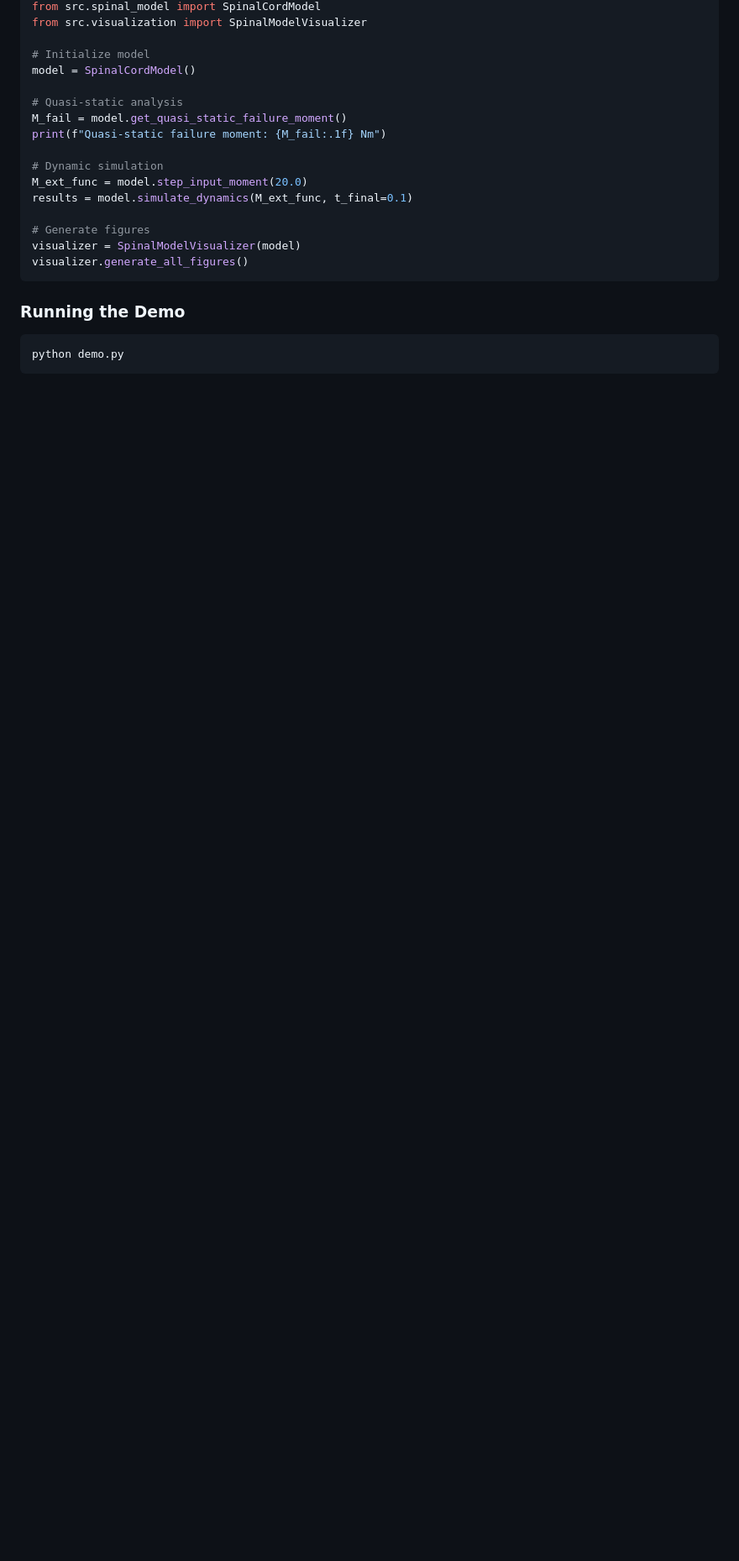
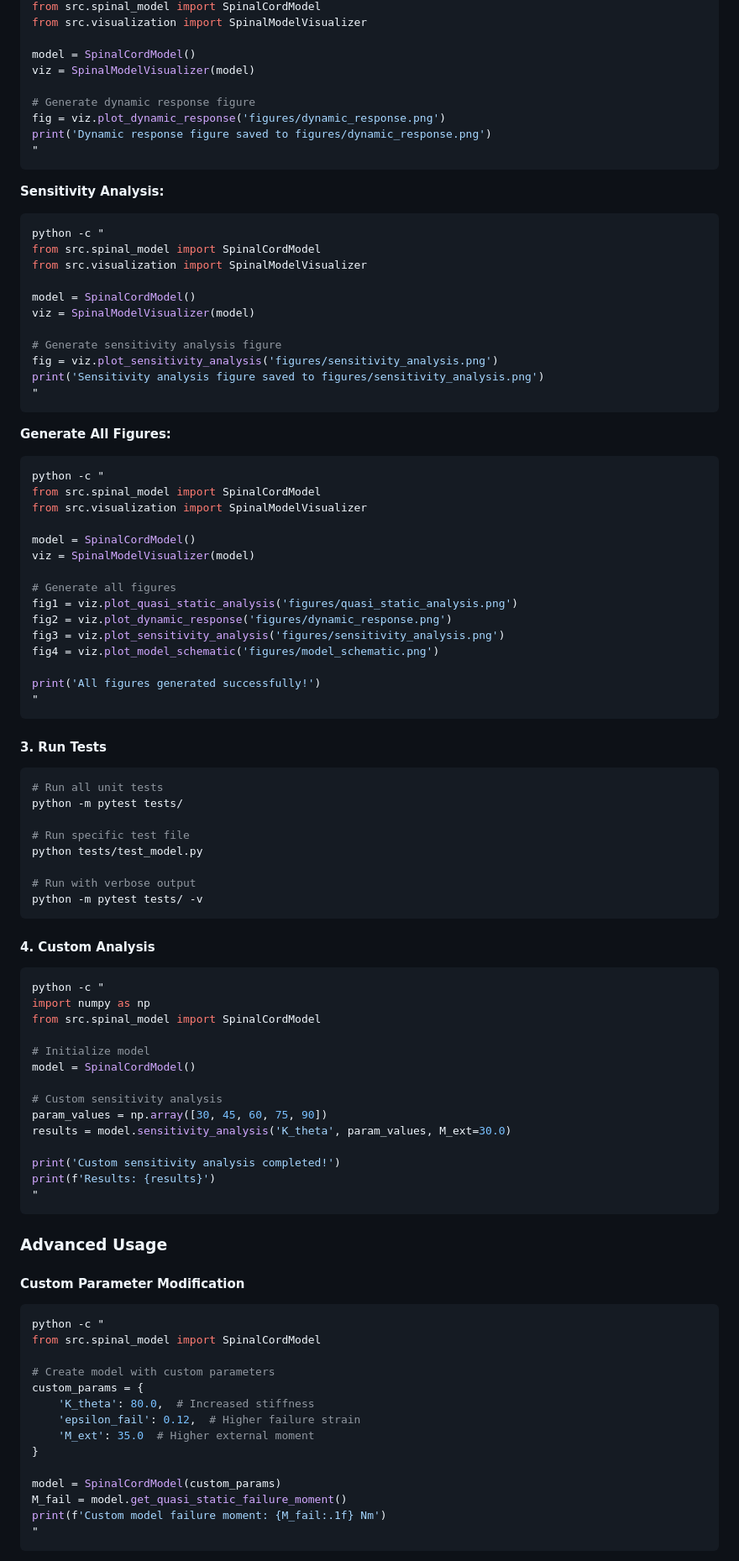
Before and after one commit to Batchu-Sai/traumatic-hyperflexion-model, a Markdown page: README.md, the part around one of its changes. Shown at 84% size. Drawn GitHub-style; blank space fills up the shorter version.

````diff
--- a/README.md
+++ b/README.md
@@ -69,25 +147,96 @@ pip install -r requirements.txt
 from src.spinal_model import SpinalCordModel
 from src.visualization import SpinalModelVisualizer
+
+model = SpinalCordModel()
+viz = SpinalModelVisualizer(model)
+
+# Generate dynamic response figure
+fig = viz.plot_dynamic_response('figures/dynamic_response.png')
+print('Dynamic response figure saved to figures/dynamic_response.png')
+"
+```
+
+**Sensitivity Analysis:**
+```bash
+python -c "
+from src.spinal_model import SpinalCordModel
+from src.visualization import SpinalModelVisualizer
+
+model = SpinalCordModel()
+viz = SpinalModelVisualizer(model)
+
+# Generate sensitivity analysis figure
+fig = viz.plot_sensitivity_analysis('figures/sensitivity_analysis.png')
+print('Sensitivity analysis figure saved to figures/sensitivity_analysis.png')
+"
+```
+
+**Generate All Figures:**
+```bash
+python -c "
+from src.spinal_model import SpinalCordModel
+from src.visualization import SpinalModelVisualizer
+
+model = SpinalCordModel()
+viz = SpinalModelVisualizer(model)
+
+# Generate all figures
+fig1 = viz.plot_quasi_static_analysis('figures/quasi_static_analysis.png')
+fig2 = viz.plot_dynamic_response('figures/dynamic_response.png')
+fig3 = viz.plot_sensitivity_analysis('figures/sensitivity_analysis.png')
+fig4 = viz.plot_model_schematic('figures/model_schematic.png')
+
+print('All figures generated successfully!')
+"
+```
+
+#### 3. Run Tests
+```bash
+# Run all unit tests
+python -m pytest tests/
+
+# Run specific test file
+python tests/test_model.py
+
+# Run with verbose output
+python -m pytest tests/ -v
+```
+
+#### 4. Custom Analysis
+```bash
+python -c "
+import numpy as np
+from src.spinal_model import SpinalCordModel
 
 # Initialize model
 model = SpinalCordModel()
 
-# Quasi-static analysis
-M_fail = model.get_quasi_static_failure_moment()
-print(f"Quasi-static failure moment: {M_fail:.1f} Nm")
+# Custom sensitivity analysis
+param_values = np.array([30, 45, 60, 75, 90])
+results = model.sensitivity_analysis('K_theta', param_values, M_ext=30.0)
 
-# Dynamic simulation
-M_ext_func = model.step_input_moment(20.0)
-results = model.simulate_dynamics(M_ext_func, t_final=0.1)
-
-# Generate figures
-visualizer = SpinalModelVisualizer(model)
-visualizer.generate_all_figures()
+print('Custom sensitivity analysis completed!')
+print(f'Results: {results}')
+"
 ```
 
-### Running the Demo
+### Advanced Usage
 
+#### Custom Parameter Modification
 ```bash
-python demo.py
+python -c "
+from src.spinal_model import SpinalCordModel
+
+# Create model with custom parameters
+custom_params = {
+    'K_theta': 80.0,  # Increased stiffness
+    'epsilon_fail': 0.12,  # Higher failure strain
+    'M_ext': 35.0  # Higher external moment
+}
+
+model = SpinalCordModel(custom_params)
+M_fail = model.get_quasi_static_failure_moment()
+print(f'Custom model failure moment: {M_fail:.1f} Nm')
+"
 ```
 
````
Also changed, not shown: other parts of README.md (+223 -132 lines).
